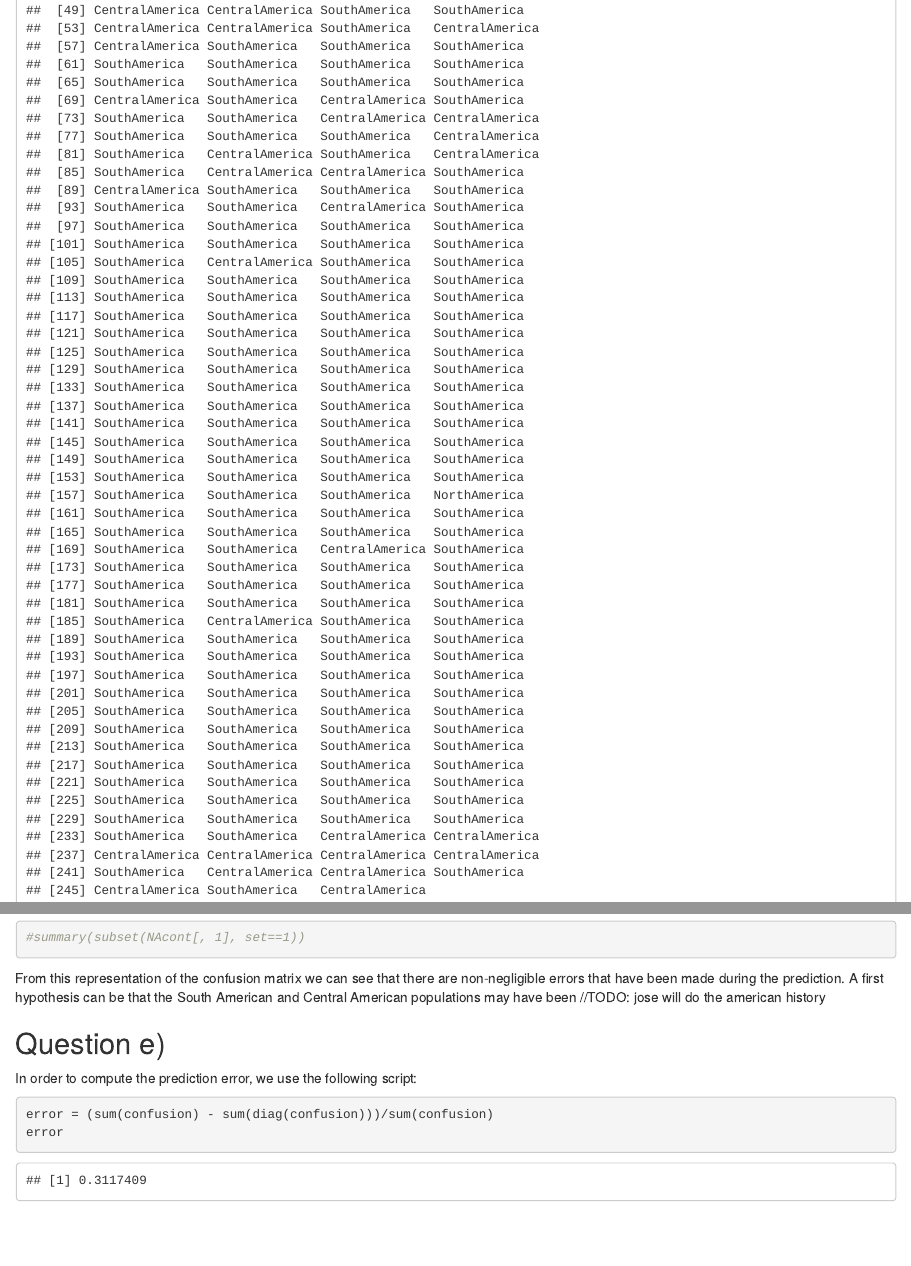
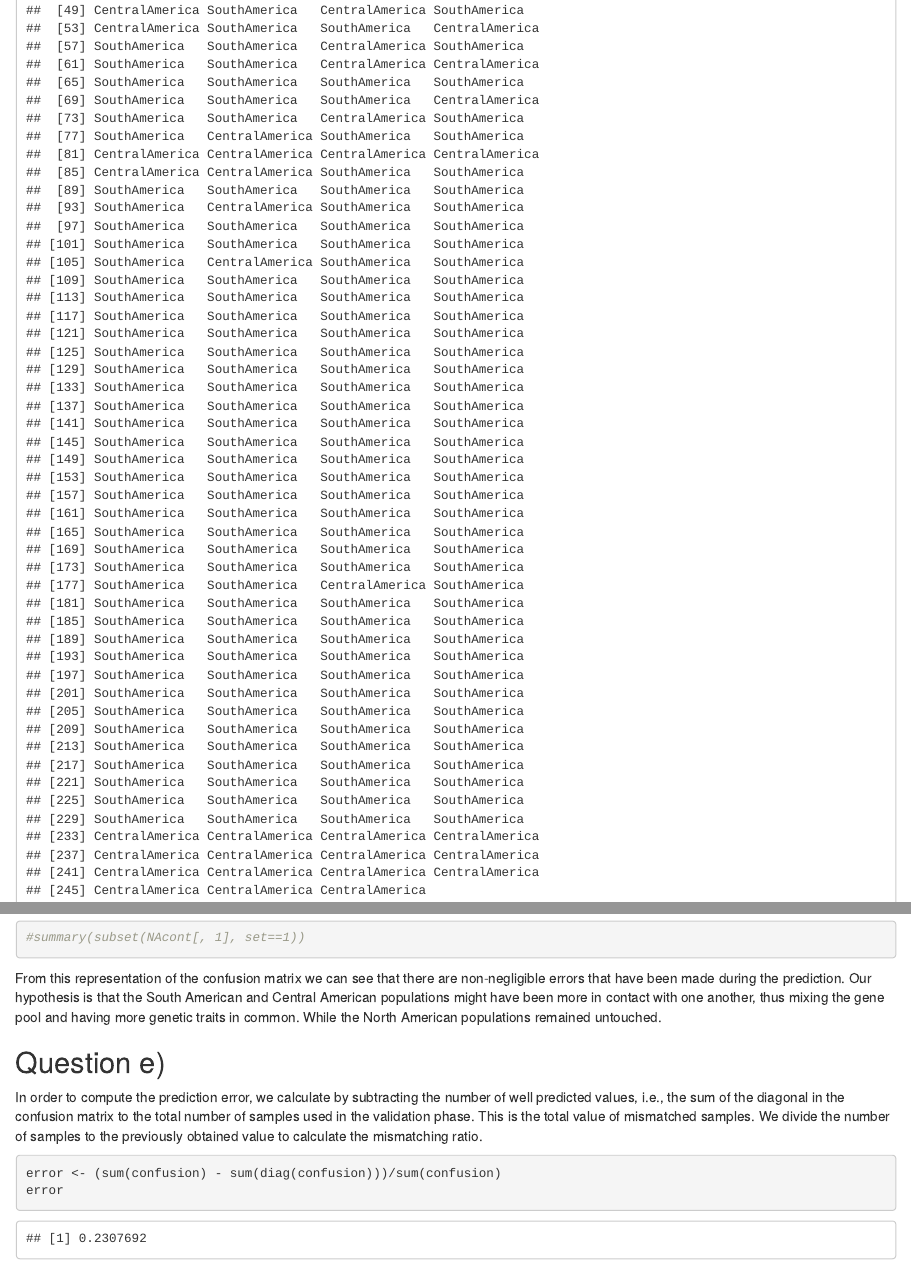
Before and after one commit to brigondaud/statsLab3, an R Markdown document (report.Rmd): the page in a window 1100 px wide, from 1380 px down, and a second part further down, joined at a grey line. The pictures show the output file report.html that the author committed with the source, opened offline.

Commit message:
Finish question d and e

````diff
--- a/report.Rmd
+++ b/report.Rmd
@@ -91,14 +91,18 @@ barplot(confusion, legend.text=TRUE)
 #summary(subset(NAcont[, 1], set==1))
 ```
 
-From this representation of the confusion matrix we can see that there are non-negligible errors that have been made during the prediction. A first hypothesis can be that the South American and Central American populations may have been //TODO: jose will do the american history
+From this representation of the confusion matrix we can see that there are non-negligible errors that have been made during the prediction. Our hypothesis is that the South American and Central American populations might have been more in contact with one another, thus mixing the gene pool and having more genetic traits in common. While the North American population genes remained untouched.
 
 ## Question e)
 
-In order to compute the prediction error, //TODO: jose will make a good explanation of the computation, done by the following script:
+In order to compute the prediction error, we calculate by subtracting the number
+of well predicted values, i.e., the sum of the diagonal in the confusion matrix
+to the total number of samples used in the validation phase. This is the total
+value of mismatched samples. We divide the number of samples to the previously
+obtained value to calculate the mismatching ratio.
 
 ```{r}
-error = (sum(confusion) - sum(diag(confusion)))/sum(confusion)
+error <- (sum(confusion) - sum(diag(confusion)))/sum(confusion)
 error
 ```
 
````
Also changed, not shown: report.html.
